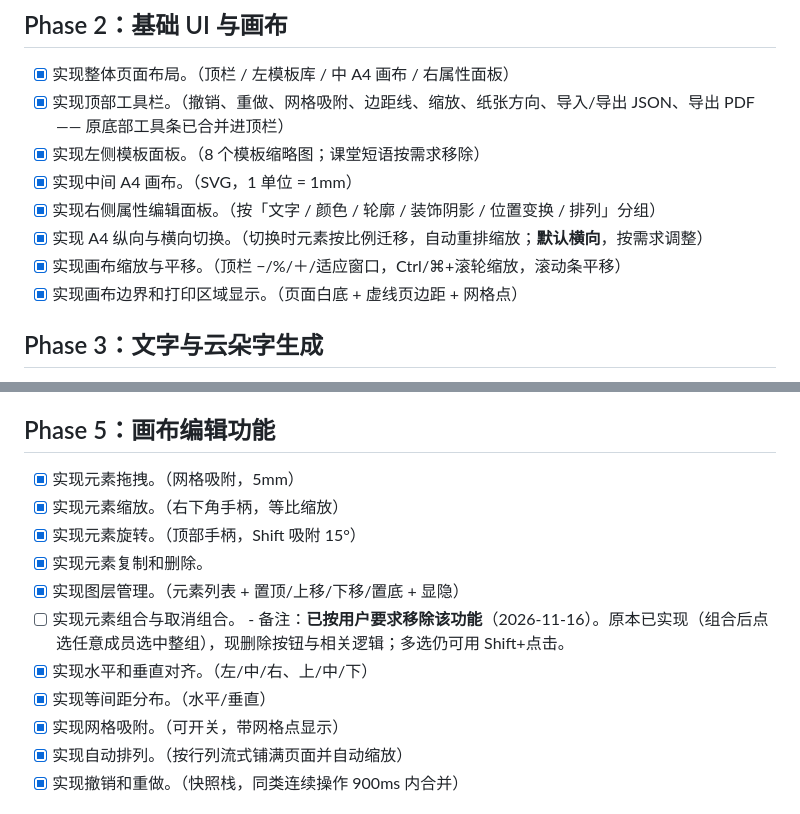
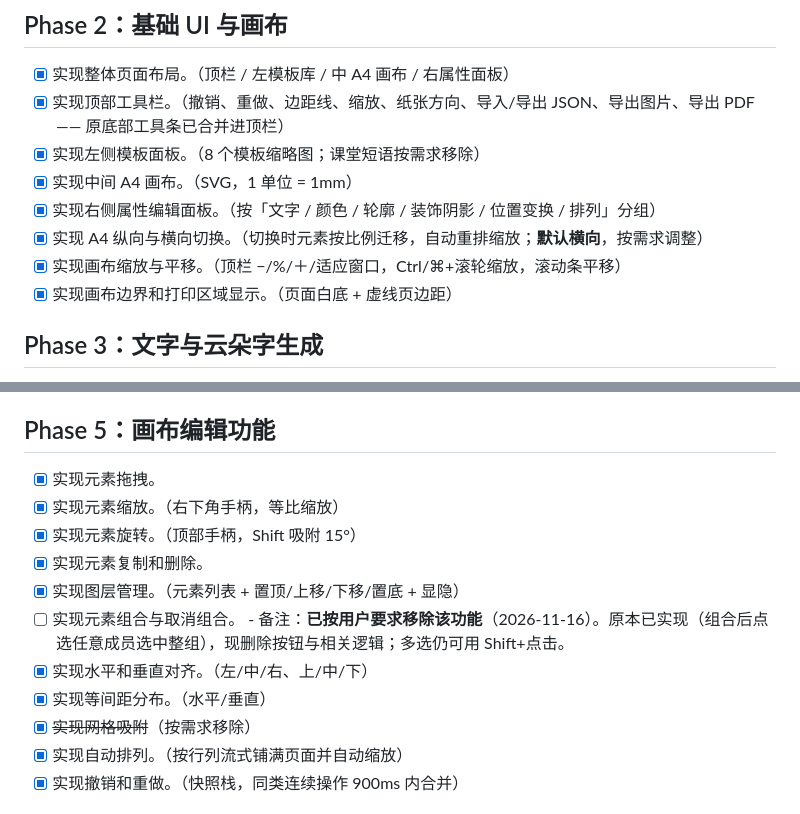
Before and after one commit to jack-thegeek/cloud-letter, a Markdown page: todo.md, 2 parts joined by grey strips. Drawn GitHub-style.

```diff
--- a/todo.md
+++ b/todo.md
@@ -42,13 +42,13 @@
 ## Phase 2：基础 UI 与画布
 
 - [x] 实现整体页面布局。（顶栏 / 左模板库 / 中 A4 画布 / 右属性面板）
-- [x] 实现顶部工具栏。（撤销、重做、网格吸附、边距线、缩放、纸张方向、导入/导出 JSON、导出 PDF —— 原底部工具条已合并进顶栏）
+- [x] 实现顶部工具栏。（撤销、重做、边距线、缩放、纸张方向、导入/导出 JSON、导出图片、导出 PDF —— 原底部工具条已合并进顶栏）
 - [x] 实现左侧模板面板。（8 个模板缩略图；课堂短语按需求移除）
 - [x] 实现中间 A4 画布。（SVG，1 单位 = 1mm）
 - [x] 实现右侧属性编辑面板。（按「文字 / 颜色 / 轮廓 / 装饰阴影 / 位置变换 / 排列」分组）
 - [x] 实现 A4 纵向与横向切换。（切换时元素按比例迁移，自动重排缩放；**默认横向**，按需求调整）
 - [x] 实现画布缩放与平移。（顶栏 −/%/＋/适应窗口，Ctrl/⌘+滚轮缩放，滚动条平移）
-- [x] 实现画布边界和打印区域显示。（页面白底 + 虚线页边距 + 网格点）
+- [x] 实现画布边界和打印区域显示。（页面白底 + 虚线页边距）
 
 ## Phase 3：文字与云朵字生成
 
@@ -83,7 +83,7 @@
 
 ## Phase 5：画布编辑功能
 
-- [x] 实现元素拖拽。（网格吸附，5mm）
+- [x] 实现元素拖拽。
 - [x] 实现元素缩放。（右下角手柄，等比缩放）
 - [x] 实现元素旋转。（顶部手柄，Shift 吸附 15°）
 - [x] 实现元素复制和删除。
@@ -92,7 +92,7 @@
       - 备注：**已按用户要求移除该功能**（2026-11-16）。原本已实现（组合后点选任意成员选中整组），现删除按钮与相关逻辑；多选仍可用 Shift+点击。
 - [x] 实现水平和垂直对齐。（左/中/右、上/中/下）
 - [x] 实现等间距分布。（水平/垂直）
-- [x] 实现网格吸附。（可开关，带网格点显示）
+- [x] ~~实现网格吸附~~（按需求移除）
 - [x] 实现自动排列。（按行列流式铺满页面并自动缩放）
 - [x] 实现撤销和重做。（快照栈，同类连续操作 900ms 内合并）
 
```
Also changed, not shown: README.md (+2 -1 lines), screenshot.png, 1 other file.
